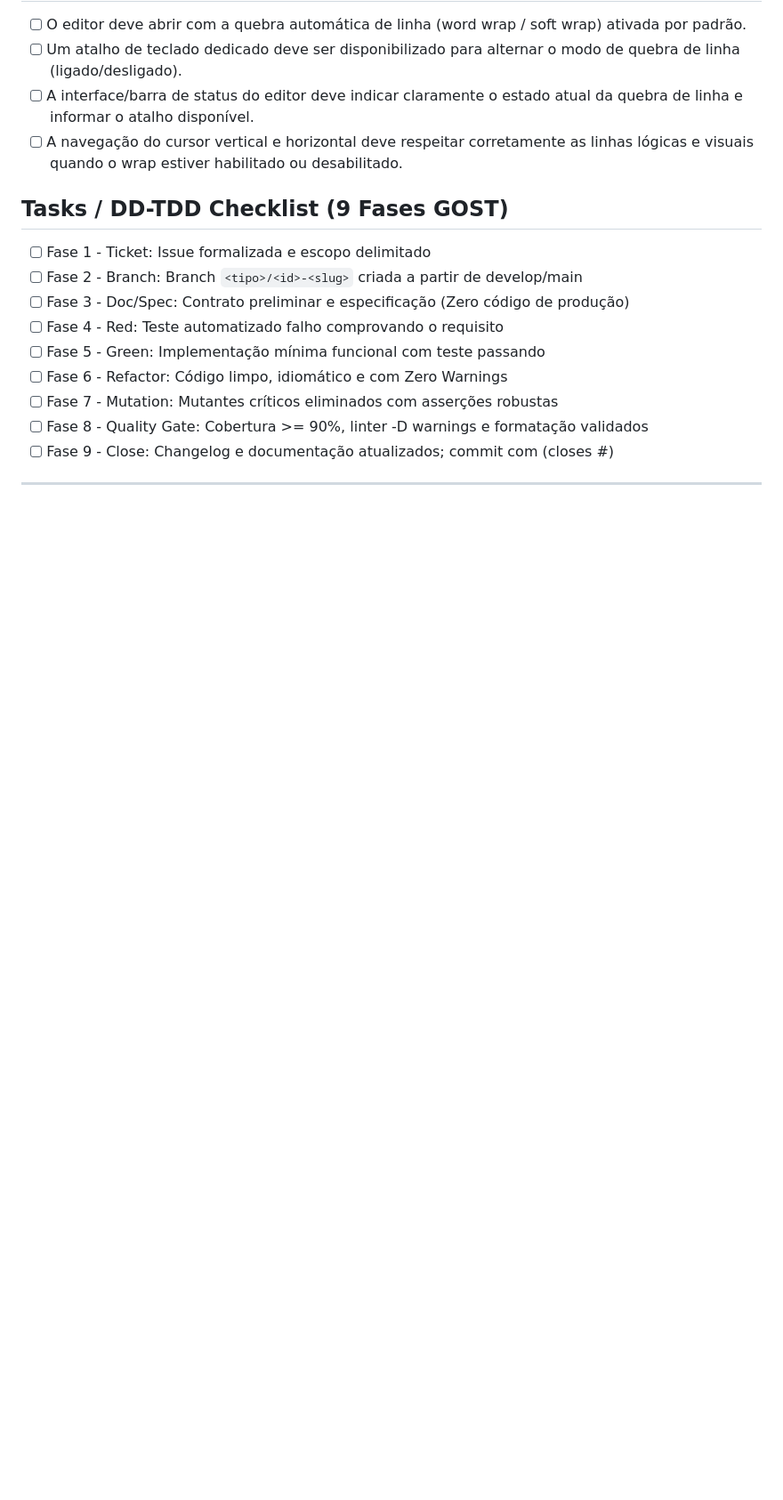
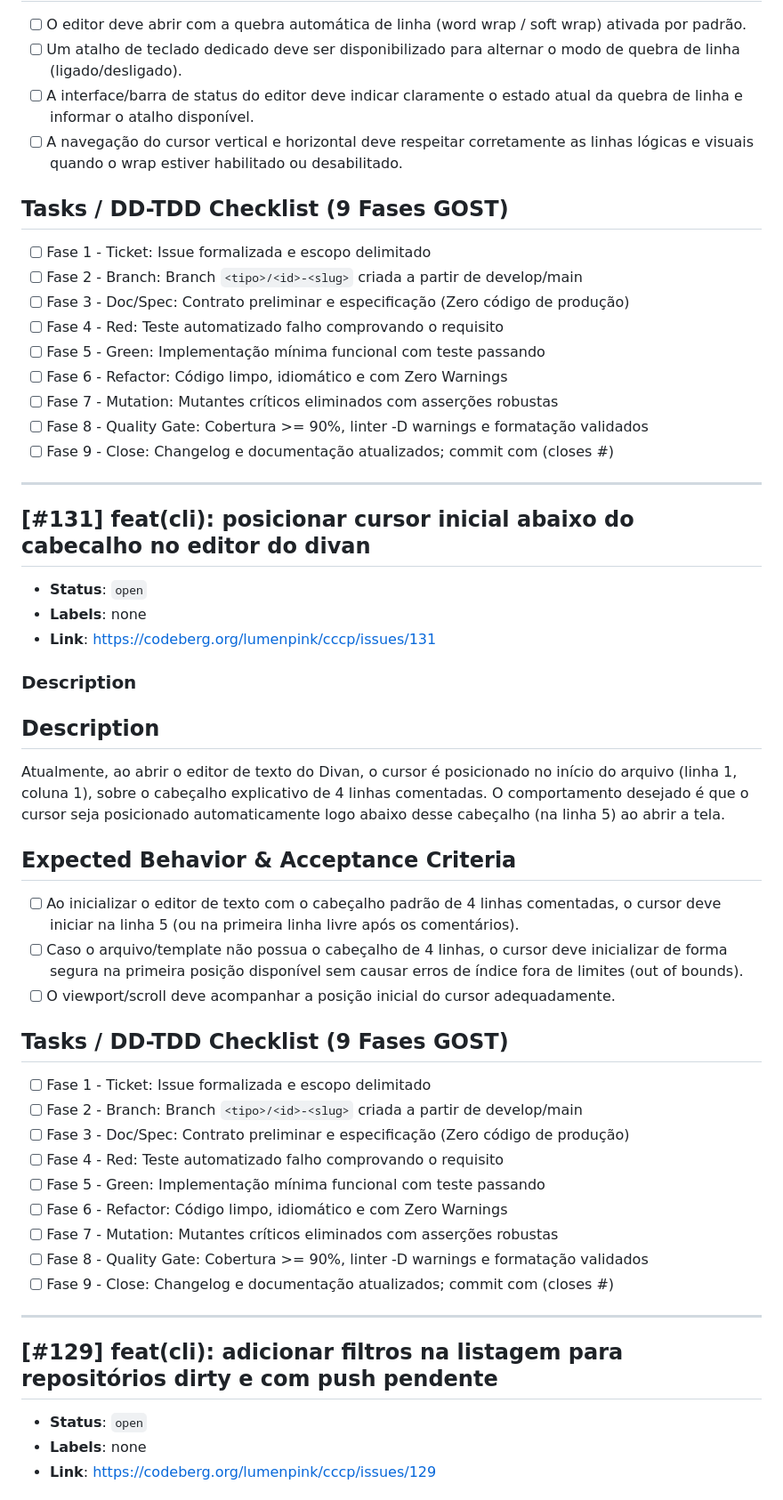
Before and after one commit to lumenpink/cccp, a Markdown page: .antigravity/tickets.md, the part around one of its changes. Shown at 89% size. GitHub-like rendering; blank space fills up the shorter version.

Commit message:
style(tickets): sincronizar tickets locais (#132)

```diff
--- a/.antigravity/tickets.md
+++ b/.antigravity/tickets.md
@@ -121,3 +92,34 @@ O editor de texto do Divan necessita de suporte a quebra automática de linha (s
 - [ ] Fase 9 - Close: Changelog e documentação atualizados; commit com (closes #<id>)
 
 ---
+## [#131] feat(cli): posicionar cursor inicial abaixo do cabecalho no editor do divan
+- **Status**: `open`
+- **Labels**: none
+- **Link**: https://codeberg.org/lumenpink/cccp/issues/131
+
+### Description
+## Description
+Atualmente, ao abrir o editor de texto do Divan, o cursor é posicionado no início do arquivo (linha 1, coluna 1), sobre o cabeçalho explicativo de 4 linhas comentadas. O comportamento desejado é que o cursor seja posicionado automaticamente logo abaixo desse cabeçalho (na linha 5) ao abrir a tela.
+
+## Expected Behavior & Acceptance Criteria
+- [ ] Ao inicializar o editor de texto com o cabeçalho padrão de 4 linhas comentadas, o cursor deve iniciar na linha 5 (ou na primeira linha livre após os comentários).
+- [ ] Caso o arquivo/template não possua o cabeçalho de 4 linhas, o cursor deve inicializar de forma segura na primeira posição disponível sem causar erros de índice fora de limites (out of bounds).
+- [ ] O viewport/scroll deve acompanhar a posição inicial do cursor adequadamente.
+
+## Tasks / DD-TDD Checklist (9 Fases GOST)
+- [ ] Fase 1 - Ticket: Issue formalizada e escopo delimitado
+- [ ] Fase 2 - Branch: Branch `<tipo>/<id>-<slug>` criada a partir de develop/main
+- [ ] Fase 3 - Doc/Spec: Contrato preliminar e especificação (Zero código de produção)
+- [ ] Fase 4 - Red: Teste automatizado falho comprovando o requisito
+- [ ] Fase 5 - Green: Implementação mínima funcional com teste passando
+- [ ] Fase 6 - Refactor: Código limpo, idiomático e com Zero Warnings
+- [ ] Fase 7 - Mutation: Mutantes críticos eliminados com asserções robustas
+- [ ] Fase 8 - Quality Gate: Cobertura >= 90%, linter -D warnings e formatação validados
+- [ ] Fase 9 - Close: Changelog e documentação atualizados; commit com (closes #<id>)
+
+---
+## [#129] feat(cli): adicionar filtros na listagem para repositórios dirty e com push pendente
+- **Status**: `open`
+- **Labels**: none
+- **Link**: https://codeberg.org/lumenpink/cccp/issues/129
+
```
Also changed, not shown: other parts of .antigravity/tickets.md (+23 -30 lines).
